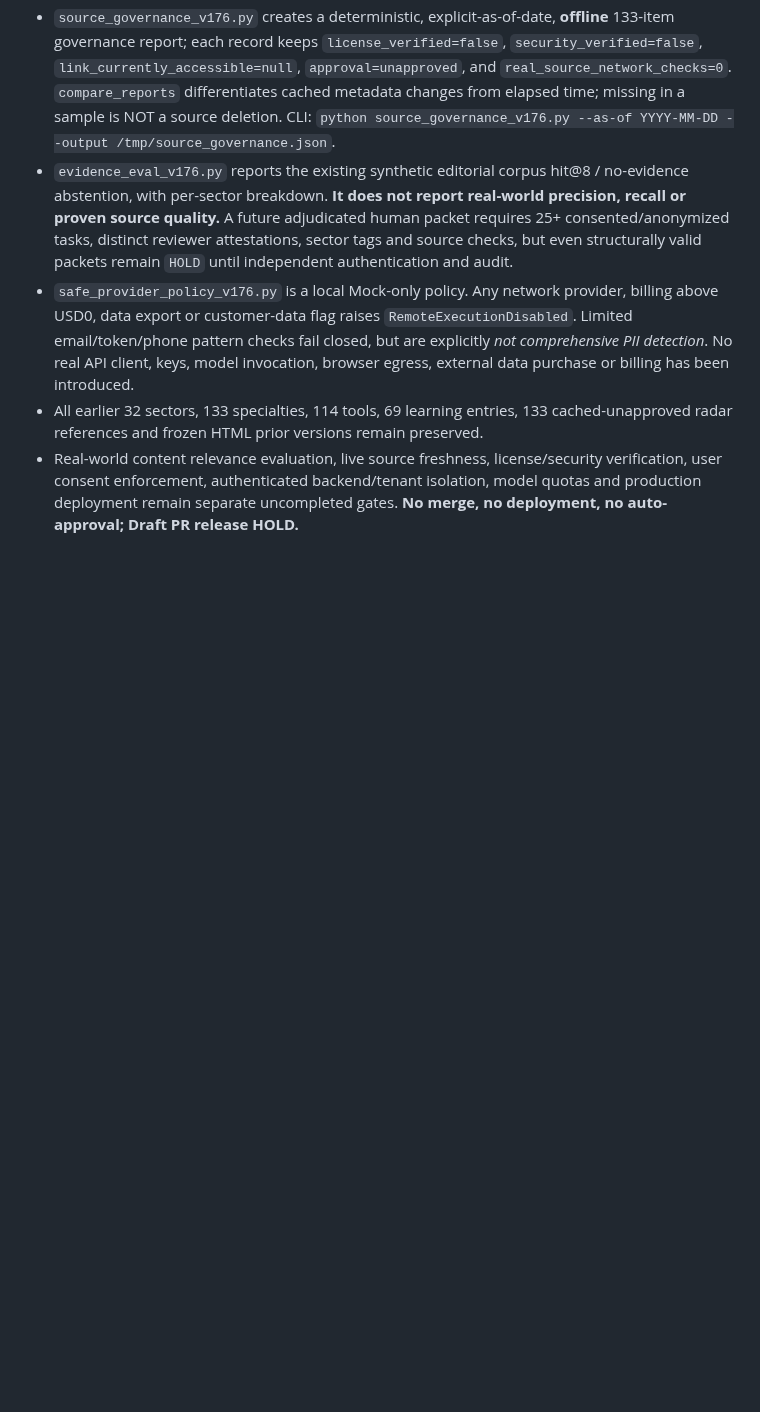
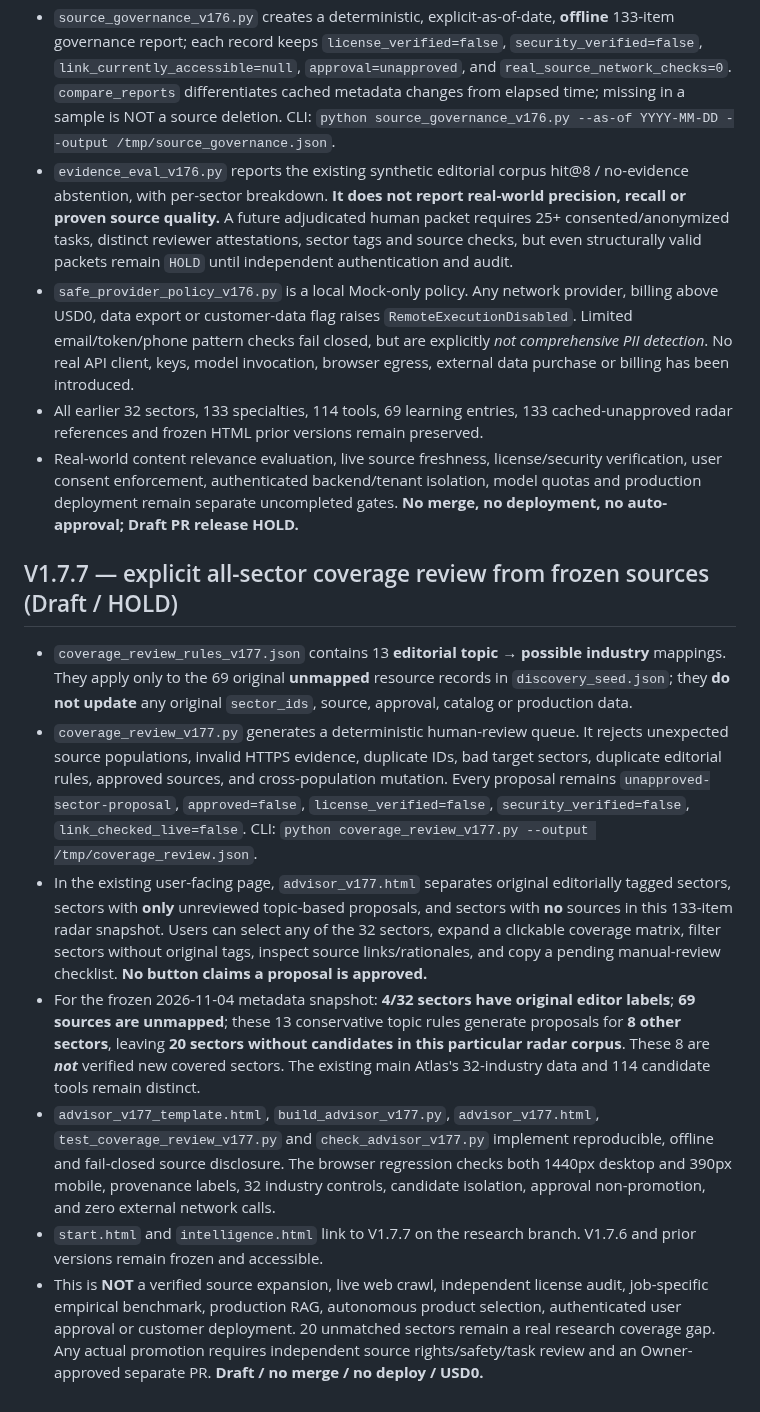
Before and after one commit to xuanyiting68-hash/awesome-ai-capability-atlas-yifalin, a Markdown page: industry-atlas/README.md, the part around the change. Rendered like a GitHub page; blank space fills up the shorter version.

Commit message:
docs(atlas): V1.7.7 source coverage truth, unreviewed proposal status and verification limits

```diff
--- a/industry-atlas/README.md
+++ b/industry-atlas/README.md
@@ -185,3 +185,13 @@ User-facing improvements:
 - `safe_provider_policy_v176.py` is a local Mock-only policy. Any network provider, billing above USD0, data export or customer-data flag raises `RemoteExecutionDisabled`. Limited email/token/phone pattern checks fail closed, but are explicitly *not comprehensive PII detection*. No real API client, keys, model invocation, browser egress, external data purchase or billing has been introduced.
 - All earlier 32 sectors, 133 specialties, 114 tools, 69 learning entries, 133 cached-unapproved radar references and frozen HTML prior versions remain preserved.
 - Real-world content relevance evaluation, live source freshness, license/security verification, user consent enforcement, authenticated backend/tenant isolation, model quotas and production deployment remain separate uncompleted gates. **No merge, no deployment, no auto-approval; Draft PR release HOLD.**
+
+## V1.7.7 — explicit all-sector coverage review from frozen sources (Draft / HOLD)
+
+- `coverage_review_rules_v177.json` contains 13 **editorial topic → possible industry** mappings. They apply only to the 69 original **unmapped** resource records in `discovery_seed.json`; they **do not update** any original `sector_ids`, source, approval, catalog or production data.
+- `coverage_review_v177.py` generates a deterministic human-review queue. It rejects unexpected source populations, invalid HTTPS evidence, duplicate IDs, bad target sectors, duplicate editorial rules, approved sources, and cross-population mutation. Every proposal remains `unapproved-sector-proposal`, `approved=false`, `license_verified=false`, `security_verified=false`, `link_checked_live=false`. CLI: `python coverage_review_v177.py --output /tmp/coverage_review.json`.
+- In the existing user-facing page, `advisor_v177.html` separates original editorially tagged sectors, sectors with **only** unreviewed topic-based proposals, and sectors with **no** sources in this 133-item radar snapshot. Users can select any of the 32 sectors, expand a clickable coverage matrix, filter sectors without original tags, inspect source links/rationales, and copy a pending manual-review checklist. **No button claims a proposal is approved.**
+- For the frozen 2026-11-04 metadata snapshot: **4/32 sectors have original editor labels**; **69 sources are unmapped**; these 13 conservative topic rules generate proposals for **8 other sectors**, leaving **20 sectors without candidates in this particular radar corpus**. These 8 are ***not*** verified new covered sectors. The existing main Atlas's 32-industry data and 114 candidate tools remain distinct.
+- `advisor_v177_template.html`, `build_advisor_v177.py`, `advisor_v177.html`, `test_coverage_review_v177.py` and `check_advisor_v177.py` implement reproducible, offline and fail-closed source disclosure. The browser regression checks both 1440px desktop and 390px mobile, provenance labels, 32 industry controls, candidate isolation, approval non-promotion, and zero external network calls.
+- `start.html` and `intelligence.html` link to V1.7.7 on the research branch. V1.7.6 and prior versions remain frozen and accessible.
+- This is **NOT** a verified source expansion, live web crawl, independent license audit, job-specific empirical benchmark, production RAG, autonomous product selection, authenticated user approval or customer deployment. 20 unmatched sectors remain a real research coverage gap. Any actual promotion requires independent source rights/safety/task review and an Owner-approved separate PR. **Draft / no merge / no deploy / USD0.**
```
